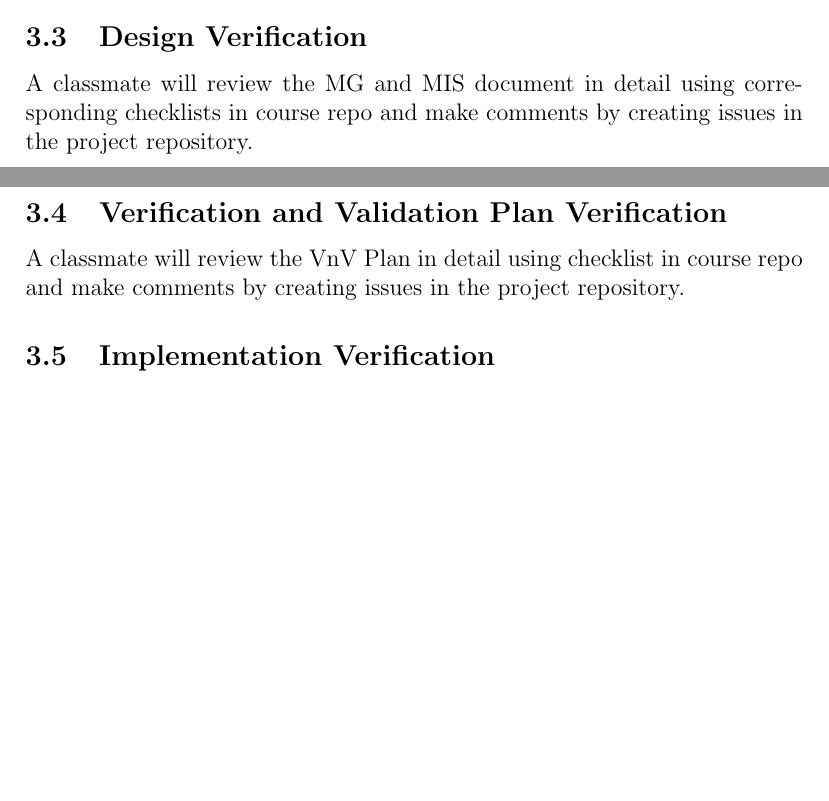
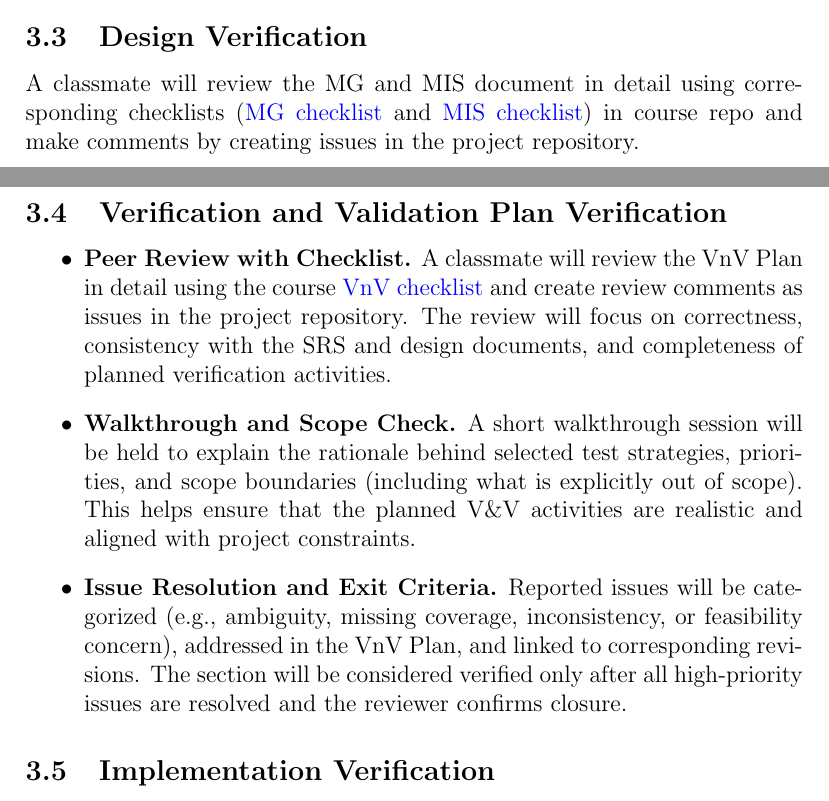
Before and after one commit to zhangwenchili/CAS741-EelbrainPipeline, a LaTeX document (docs/VnVPlan/VnVPlan.tex): two parts of pages 7 and 8 of 16, joined at a grey line, cut so that both start at the same text, the shorter picture padded with empty space. Compiled offline with pdfLaTeX; a LaTeX package or settings file that is missing is left out.

Commit message:
VnVPlan: more details for Verification and Validation Plan Verification

```diff
--- a/docs/VnVPlan/VnVPlan.tex
+++ b/docs/VnVPlan/VnVPlan.tex
@@ -205,7 +205,7 @@ This section outlines the overall Verification and Validation (V\&V) strategy fo
 \subsection{Design Verification}
 
 
-A classmate will review the MG and MIS document in detail using corresponding checklists in course repo and make comments by creating issues in the project repository.
+A classmate will review the MG and MIS document in detail using corresponding checklists (\href{https://zhangwenchili.github.io/CAS741-EelbrainPipeline/Checklists/MG-Checklist.pdf}{MG checklist} and \href{https://zhangwenchili.github.io/CAS741-EelbrainPipeline/Checklists/MIS-Checklist.pdf}{MIS checklist}) in course repo and make comments by creating issues in the project repository.
 
 
 
@@ -214,7 +214,11 @@ A classmate will review the MG and MIS document in detail using corresponding ch
 \subsection{Verification and Validation Plan Verification}
 
 
-A classmate will review the VnV Plan in detail using checklist in course repo and make comments by creating issues in the project repository.
+\begin{itemize}
+    \item \textbf{Peer Review with Checklist.} A classmate will review the VnV Plan in detail using the course \href{https://zhangwenchili.github.io/CAS741-EelbrainPipeline/Checklists/VnV-Checklist.pdf}{VnV checklist} and create review comments as issues in the project repository. The review will focus on correctness, consistency with the SRS and design documents, and completeness of planned verification activities.
+    \item \textbf{Walkthrough and Scope Check.} A short walkthrough session will be held to explain the rationale behind selected test strategies, priorities, and scope boundaries (including what is explicitly out of scope). This helps ensure that the planned V\&V activities are realistic and aligned with project constraints.
+    \item \textbf{Issue Resolution and Exit Criteria.} Reported issues will be categorized (e.g., ambiguity, missing coverage, inconsistency, or feasibility concern), addressed in the VnV Plan, and linked to corresponding revisions. The section will be considered verified only after all high-priority issues are resolved and the reviewer confirms closure.
+\end{itemize}
 
 
 
```
